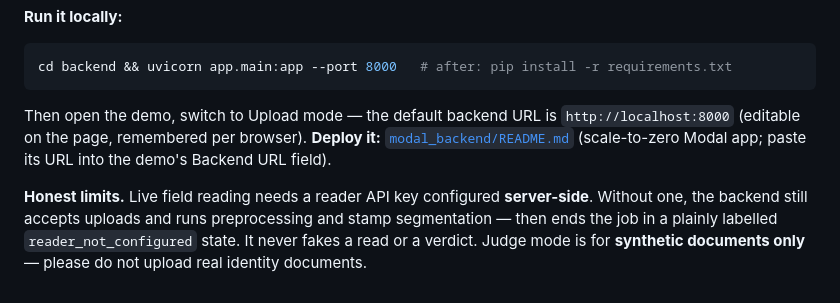
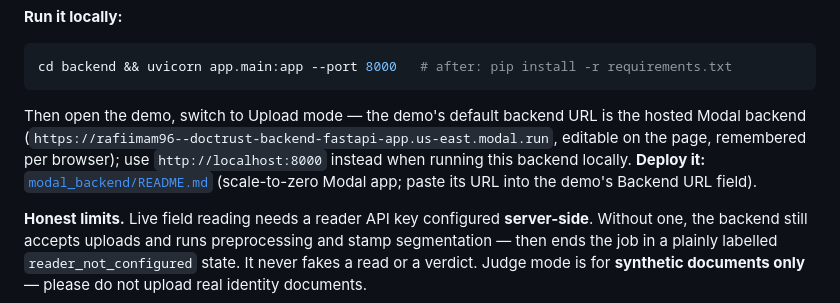
Before and after one commit to rafiimam/DocTrust, a Markdown page: README.md, the part around the change. Rendered like a GitHub page.

Commit message:
Docs: judge mode defaults to the hosted Modal backend
The 'Run it locally' text still named http://localhost:8000 as the
demo's default backend URL. The demo has defaulted to the deployed
Modal backend since it was baked in as DEFAULT_BACKEND_URL;
localhost is the option when running the backend locally. The
sentence now says so.

````diff
--- a/README.md
+++ b/README.md
@@ -43,7 +43,7 @@ API: `POST /api/review` (multipart: `nid`, `birth_certificate`, `bank_form`; PNG
 cd backend && uvicorn app.main:app --port 8000   # after: pip install -r requirements.txt
 ```
 
-Then open the demo, switch to Upload mode — the default backend URL is `http://localhost:8000` (editable on the page, remembered per browser). **Deploy it:** [`modal_backend/README.md`](modal_backend/README.md) (scale-to-zero Modal app; paste its URL into the demo's Backend URL field).
+Then open the demo, switch to Upload mode — the demo's default backend URL is the hosted Modal backend (`https://rafiimam96--doctrust-backend-fastapi-app.us-east.modal.run`, editable on the page, remembered per browser); use `http://localhost:8000` instead when running this backend locally. **Deploy it:** [`modal_backend/README.md`](modal_backend/README.md) (scale-to-zero Modal app; paste its URL into the demo's Backend URL field).
 
 **Honest limits.** Live field reading needs a reader API key configured **server-side**. Without one, the backend still accepts uploads and runs preprocessing and stamp segmentation — then ends the job in a plainly labelled `reader_not_configured` state. It never fakes a read or a verdict. Judge mode is for **synthetic documents only** — please do not upload real identity documents.
 
````
